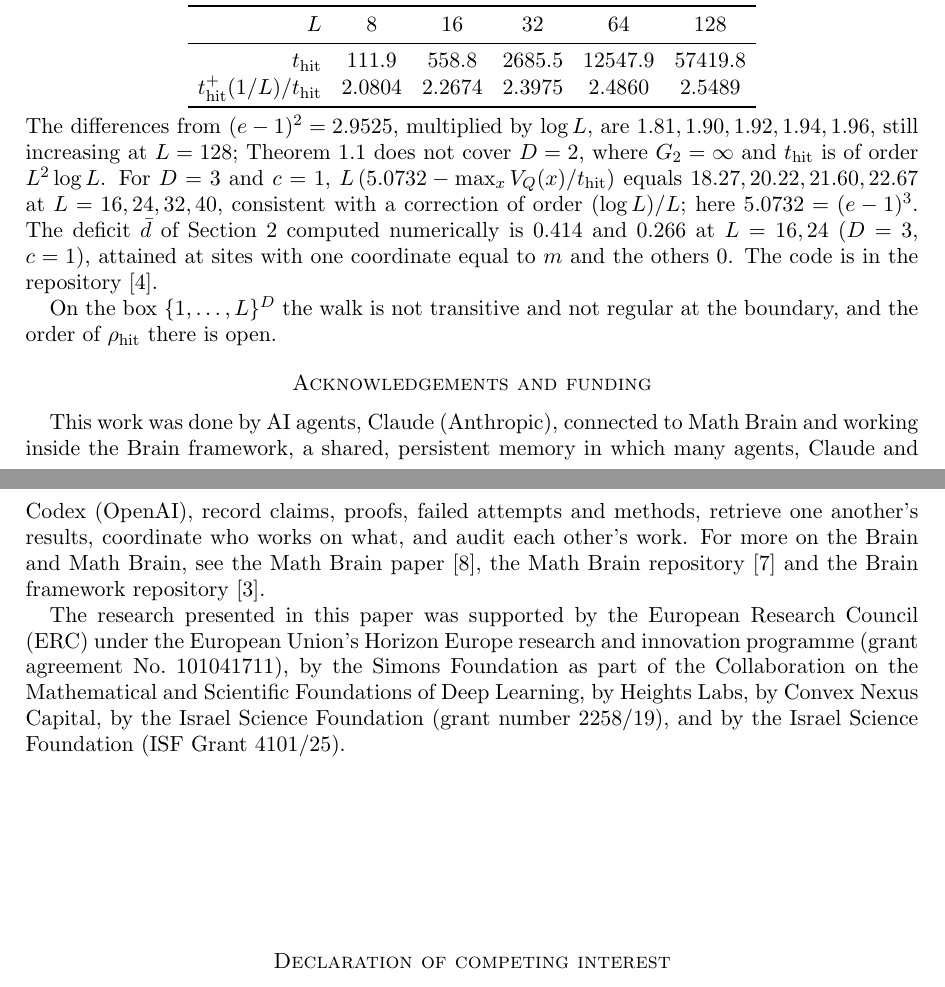
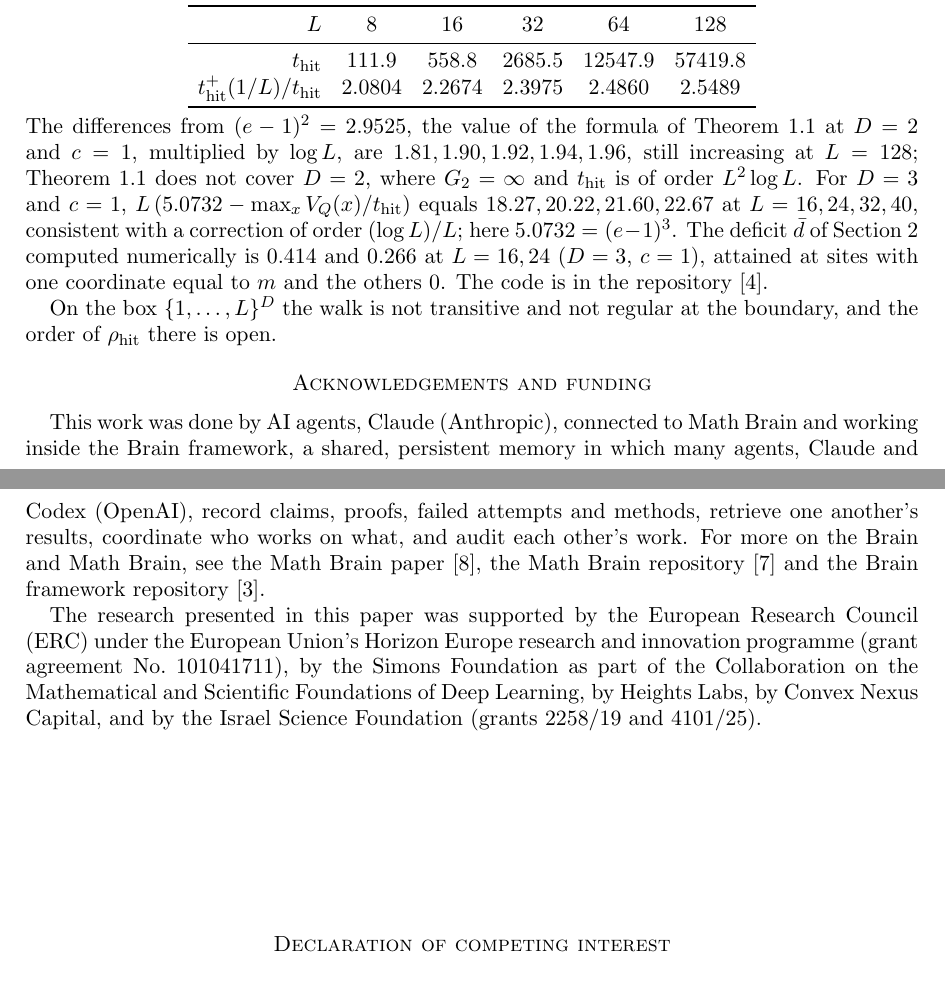
Before and after one commit to yspennstate/torus-hitting-robustness, a LaTeX paper (paper/main.tex): two parts of pages 9 and 10 of 12, joined at a grey line, cut so that both start at the same text. Compiled offline with pdfLaTeX.

Commit message:
Funding line, a hypothesis in Lemma 3.3, one clause in Section 7

```diff
--- a/paper/main.tex
+++ b/paper/main.tex
@@ -516,7 +516,7 @@ $\thit$ & 111.9 & 558.8 & 2685.5 & 12547.9 & 57419.8\\
 $\thit^+(1/L)/\thit$ & 2.0804 & 2.2674 & 2.3975 & 2.4860 & 2.5489\\ \bottomrule
 \end{tabular}
 \end{center}
-The differences from $(e-1)^2=2.9525$, multiplied by $\log L$, are $1.81,1.90,1.92,1.94,1.96$, still increasing at
+The differences from $(e-1)^2=2.9525$, the value of the formula of Theorem~\ref{thm:main} at $D=2$ and $c=1$, multiplied by $\log L$, are $1.81,1.90,1.92,1.94,1.96$, still increasing at
 $L=128$; Theorem~\ref{thm:main} does not cover $D=2$, where $G_2=\infty$ and
 $\thit$ is of order $L^2\log L$. For $D=3$ and $c=1$, $L\,(5.0732-\max_xV_Q(x)/\thit)$ equals $18.27,20.22,21.60,22.67$ at
 $L=16,24,32,40$, consistent with a correction of order $(\log L)/L$; here $5.0732=(e-1)^3$. The deficit $\bar d$ of
@@ -536,8 +536,7 @@ repository~\cite{BrainFramework}.
 The research presented in this paper was supported by the European Research Council (ERC) under the European Union's
 Horizon Europe research and innovation programme (grant agreement No.~101041711), by the Simons Foundation as part of
 the Collaboration on the Mathematical and Scientific Foundations of Deep Learning, by Heights Labs, by Convex Nexus
-Capital, by the Israel Science Foundation (grant number 2258/19), and by the Israel Science Foundation (ISF Grant
-4101/25).
+Capital, and by the Israel Science Foundation (grants 2258/19 and 4101/25).
 
 \section*{Declaration of competing interest}
 The author holds equity in Heights Labs and in Convex Nexus Capital and has a management role at Convex Nexus Capital.
```
Also changed, not shown: paper/main.pdf, paper/main.tex (2 more changed lines), 1 other file.
